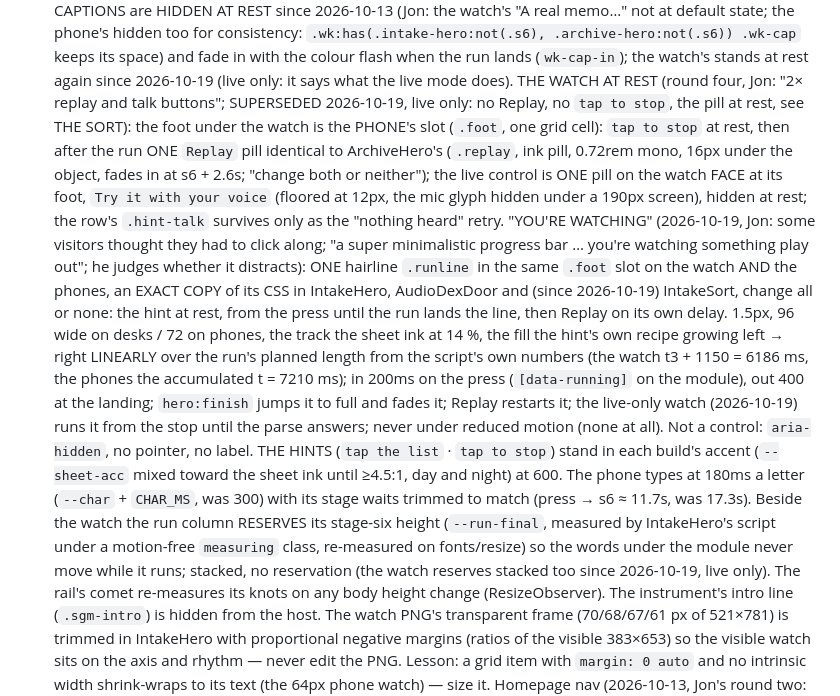
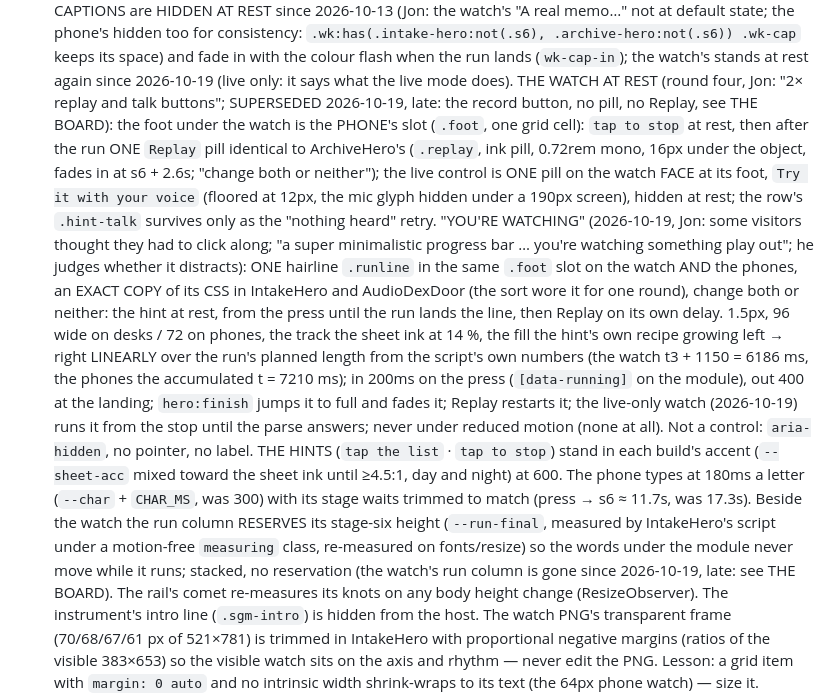
Before and after one commit to ai-tolo/jt-portfolio, a Markdown page: CLAUDE.md, the part around one of its changes. Rendered like a GitHub page.

```diff
--- a/CLAUDE.md
+++ b/CLAUDE.md
@@ -516,7 +528,7 @@ session must follow.
   .wk-cap` keeps its space) and fade in with the colour flash when the run
   lands (`wk-cap-in`); the watch's stands at rest again since 2026-10-19
   (live only: it says what the live mode does). THE WATCH AT REST (round four, Jon: "2× replay and talk buttons";
-  SUPERSEDED 2026-10-19, live only: no Replay, no `tap to stop`, the pill at rest, see THE SORT):
+  SUPERSEDED 2026-10-19, late: the record button, no pill, no Replay, see THE BOARD):
   the foot under the watch is the PHONE's slot (`.foot`, one grid cell):
   `tap to stop` at rest, then after the run ONE `Replay` pill identical to
   ArchiveHero's (`.replay`, ink pill, 0.72rem mono, 16px under the object,
@@ -528,8 +540,8 @@ session must follow.
   along; "a super minimalistic progress bar … you're watching something
   play out"; he judges whether it distracts): ONE hairline `.runline` in
   the same `.foot` slot on the watch AND the phones, an EXACT COPY of its
-  CSS in IntakeHero, AudioDexDoor and (since 2026-10-19) IntakeSort, change
-  all or none: the hint at rest, from the
+  CSS in IntakeHero and AudioDexDoor (the sort wore it for one round),
+  change both or neither: the hint at rest, from the
   press until the run lands the line, then Replay on its own delay. 1.5px,
   96 wide on desks / 72 on phones, the track the sheet ink at 14 %, the
   fill the hint's own recipe growing left → right LINEARLY over the run's
@@ -545,8 +557,8 @@ session must follow.
   (press → s6 ≈ 11.7s, was 17.3s). Beside the watch the run column RESERVES its stage-six height
   (`--run-final`, measured by IntakeHero's script under a motion-free
   `measuring` class, re-measured on fonts/resize) so the words under the
-  module never move while it runs; stacked, no reservation (the watch
-  reserves stacked too since 2026-10-19, live only). The rail's
+  module never move while it runs; stacked, no reservation (the watch's
+  run column is gone since 2026-10-19, late: see THE BOARD). The rail's
   comet re-measures its knots on any body height change (ResizeObserver).
   The instrument's intro line (`.sgm-intro`) is hidden from the host. The
   watch PNG's transparent frame (70/68/67/61 px of 521×781) is trimmed in
```
Also changed, not shown: other parts of CLAUDE.md (+77 -65 lines).
